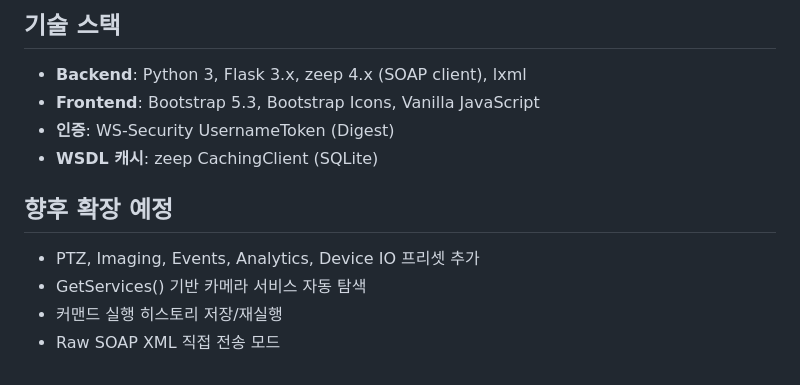
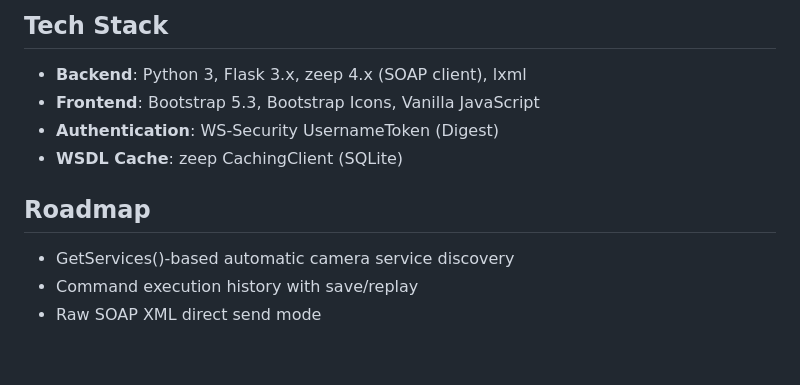
Before and after one commit to dev-sunghwan/onvif_test_tool, a Markdown page: README.md, the part around one of its changes. Drawn GitHub-style.

```diff
--- a/README.md
+++ b/README.md
@@ -107,14 +123,13 @@ ONVIF_test_tool/
 
-## 기술 스택
+## Tech Stack
 
 - **Backend**: Python 3, Flask 3.x, zeep 4.x (SOAP client), lxml
 - **Frontend**: Bootstrap 5.3, Bootstrap Icons, Vanilla JavaScript
-- **인증**: WS-Security UsernameToken (Digest)
-- **WSDL 캐시**: zeep CachingClient (SQLite)
+- **Authentication**: WS-Security UsernameToken (Digest)
+- **WSDL Cache**: zeep CachingClient (SQLite)
 
-## 향후 확장 예정
+## Roadmap
 
-- PTZ, Imaging, Events, Analytics, Device IO 프리셋 추가
-- GetServices() 기반 카메라 서비스 자동 탐색
-- 커맨드 실행 히스토리 저장/재실행
-- Raw SOAP XML 직접 전송 모드
+- GetServices()-based automatic camera service discovery
+- Command execution history with save/replay
+- Raw SOAP XML direct send mode
```
Also changed, not shown: other parts of README.md (+82 -66 lines), README_ko.md (added, +135 -0 lines).
